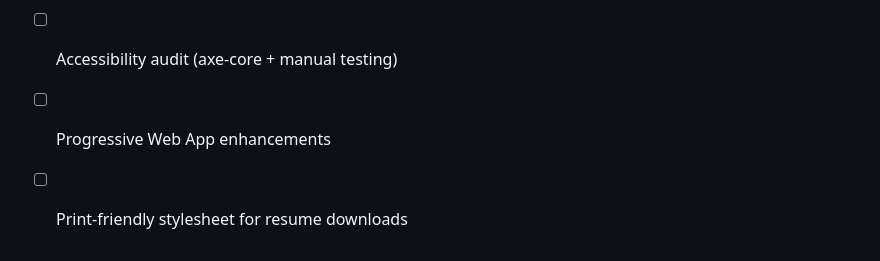
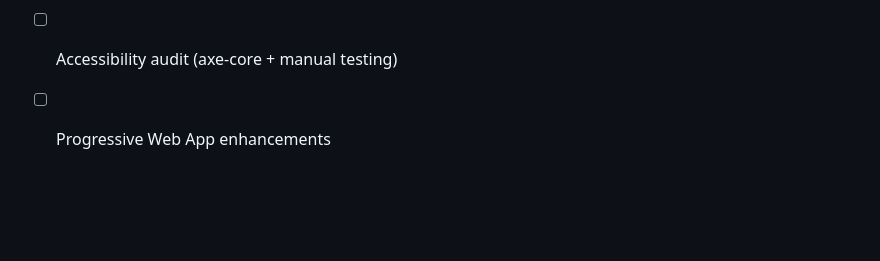
Before and after one commit to steve-sibi/steve-sibi.github.io, a Markdown page: README.md, the part around the change. Rendered like a GitHub page; blank space fills up the shorter version.

Commit message:
fix: remove print-friendly stylesheet item from resume downloads checklist

```diff
--- a/README.md
+++ b/README.md
@@ -535,4 +535,3 @@ Cybersecurity Engineer · Penetration Tester · Privacy Advocate
 - [ ] Automated image optimization pipeline
 - [ ] Accessibility audit (axe-core + manual testing)
 - [ ] Progressive Web App enhancements
-- [ ] Print-friendly stylesheet for resume downloads
```
